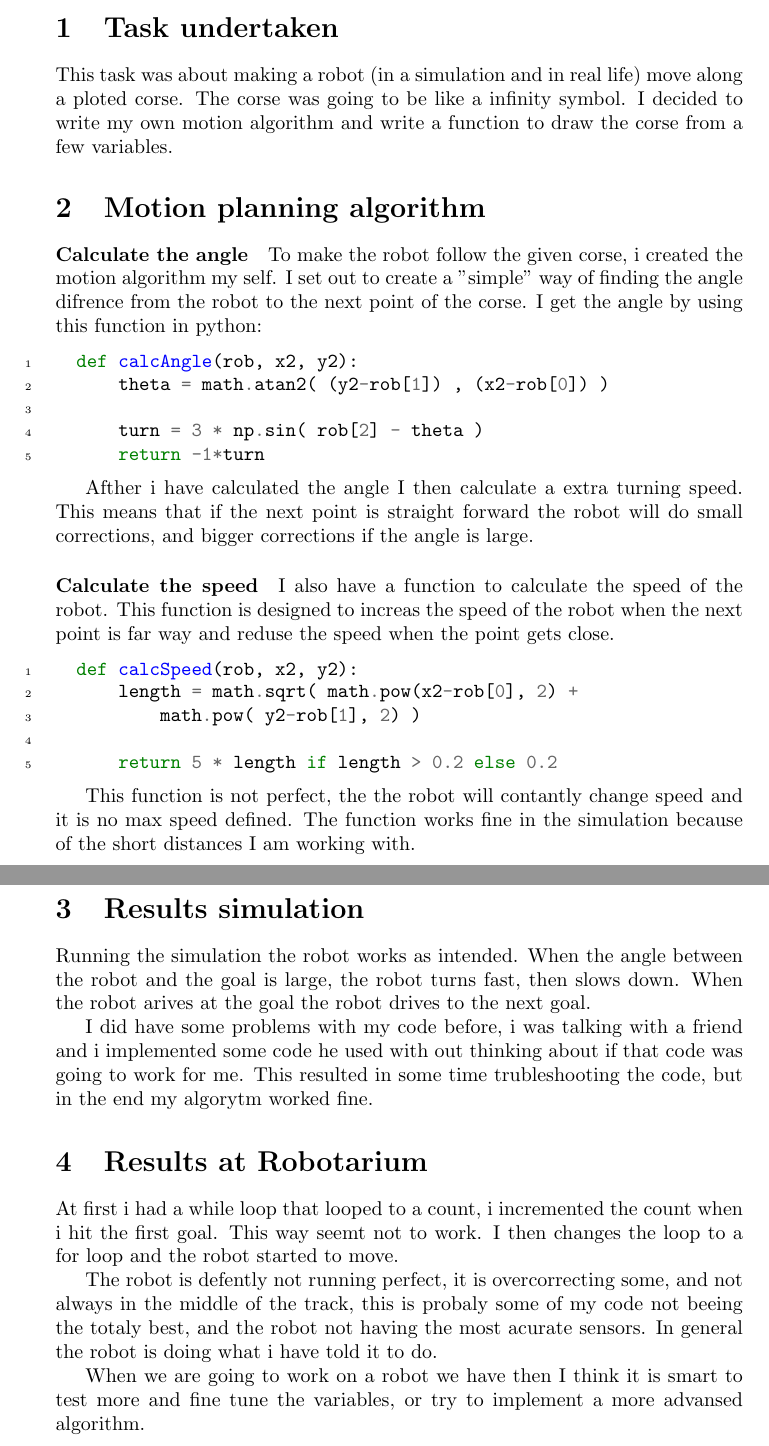
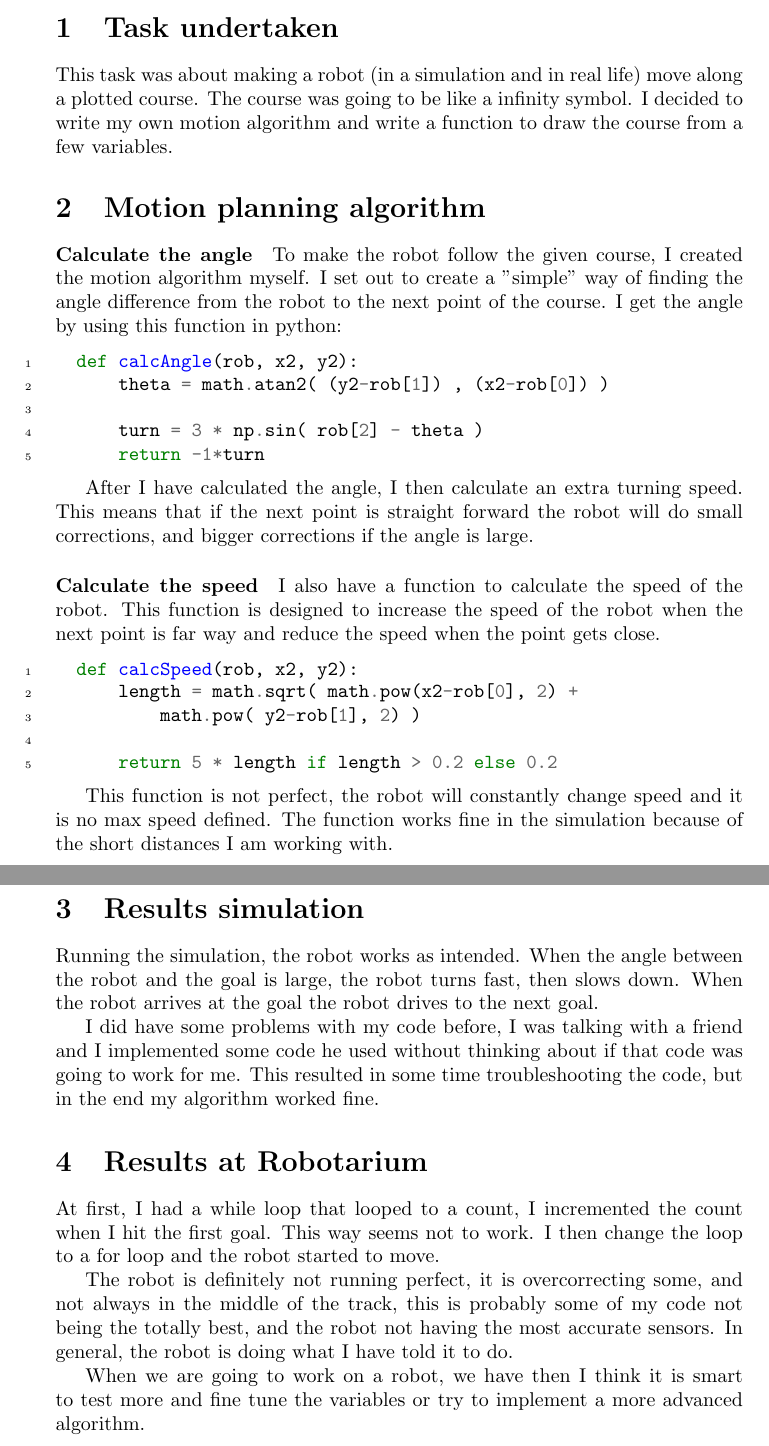
Before and after one commit to Tobhal/Robotarium, a LaTeX document (Task.tex): two parts of pages 1 and 2 of 2, joined at a grey line, cut so that both start at the same text. Compiled offline with pdfLaTeX.

Commit message:
Correcting some words

```diff
--- a/Task.tex
+++ b/Task.tex
@@ -17,12 +17,12 @@
     }
 
     \section{Task undertaken}
-    This task was about making a robot (in a simulation and in real life) move along a ploted corse. The corse was going to be like a infinity symbol. I decided to write my own motion algorithm and write a function to draw the corse from a few variables.
+        This task was about making a robot (in a simulation and in real life) move along a plotted course. The course was going to be like a infinity symbol. I decided to write my own motion algorithm and write a function to draw the course from a few variables.
 
     \section{Motion planning algorithm}
 
     \paragraph{Calculate the angle}
-        To make the robot follow the given corse, i created the motion algorithm my self. I set out to create a "simple" way of finding the angle difrence from the robot to the next point of the corse. I get the angle by using this function in python:
+        To make the robot follow the given course, I created the motion algorithm myself. I set out to create a "simple" way of finding the angle difference from the robot to the next point of the course. I get the angle by using this function in python:
 
         \begin{pythoncode}
     def calcAngle(rob, x2, y2):
@@ -33,10 +33,10 @@
         \end{pythoncode}
 
 
-        Afther i have calculated the angle I then calculate a extra turning speed. This means that if the next point is straight forward the robot will do small corrections, and bigger corrections if the angle is large.
+        After I have calculated the angle, I then calculate an extra turning speed. This means that if the next point is straight forward the robot will do small corrections, and bigger corrections if the angle is large.
 
     \paragraph{Calculate the speed}
-        I also have a function to calculate the speed of the robot. This function is designed to increas the speed of the robot when the next point is far way and reduse the speed when the point gets close.
+        I also have a function to calculate the speed of the robot. This function is designed to increase the speed of the robot when the next point is far way and reduce the speed when the point gets close.
 
         \begin{pythoncode}
     def calcSpeed(rob, x2, y2):
@@ -46,19 +46,19 @@
         return 5 * length if length > 0.2 else 0.2
         \end{pythoncode}
 
-        This function is not perfect, the the robot will contantly change speed and it is no max speed defined. The function works fine in the simulation because of the short distances I am working with.
+        This function is not perfect, the robot will constantly change speed and it is no max speed defined. The function works fine in the simulation because of the short distances I am working with.
 
     \section{Results simulation}
-        Running the simulation the robot works as intended. When the angle between the robot and the goal is large, the robot turns fast, then slows down. When the robot arives at the goal the robot drives to the next goal.
+        Running the simulation, the robot works as intended. When the angle between the robot and the goal is large, the robot turns fast, then slows down. When the robot arrives at the goal the robot drives to the next goal.
 
-        I did have some problems with my code before, i was talking with a friend and i implemented some code he used with out thinking about if that code was going to work for me. This resulted in some time trubleshooting the code, but in the end my algorytm worked fine.
+        I did have some problems with my code before, I was talking with a friend and I implemented some code he used without thinking about if that code was going to work for me. This resulted in some time troubleshooting the code, but in the end my algorithm worked fine.
 
     \section{Results at Robotarium}
-        At first i had a while loop that looped to a count, i incremented the count when i hit the first goal. This way seemt not to work. I then changes the loop to a for loop and the robot started to move.
+        At first, I had a while loop that looped to a count, I incremented the count when I hit the first goal. This way seems not to work. I then change the loop to a for loop and the robot started to move.
 
-        The robot is defently not running perfect, it is overcorrecting some, and not always in the middle of the track, this is probaly some of my code not beeing the totaly best, and the robot not having the most acurate sensors. In general the robot is doing what i have told it to do.
+        The robot is definitely not running perfect, it is overcorrecting some, and not always in the middle of the track, this is probably some of my code not being the totally best, and the robot not having the most accurate sensors. In general, the robot is doing what I have told it to do.
 
-        When we are going to work on a robot we have then I think it is smart to test more and fine tune the variables, or try to implement a more advansed algorithm.
+        When we are going to work on a robot, we have then I think it is smart to test more and fine tune the variables or try to implement a more advanced algorithm.
 
 
 \end{document}
```
Also changed, not shown: Task.pdf, 1 other file.
